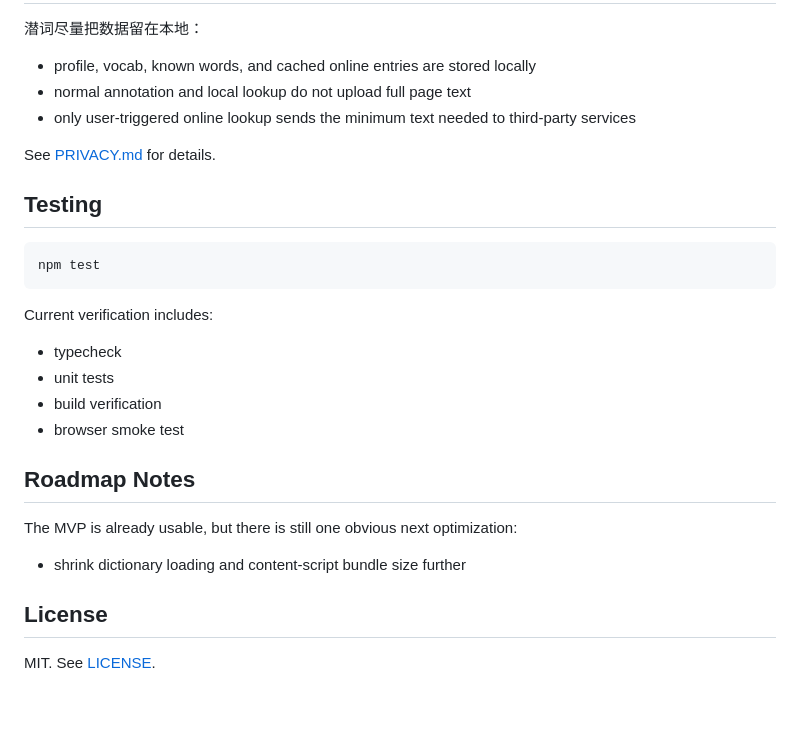
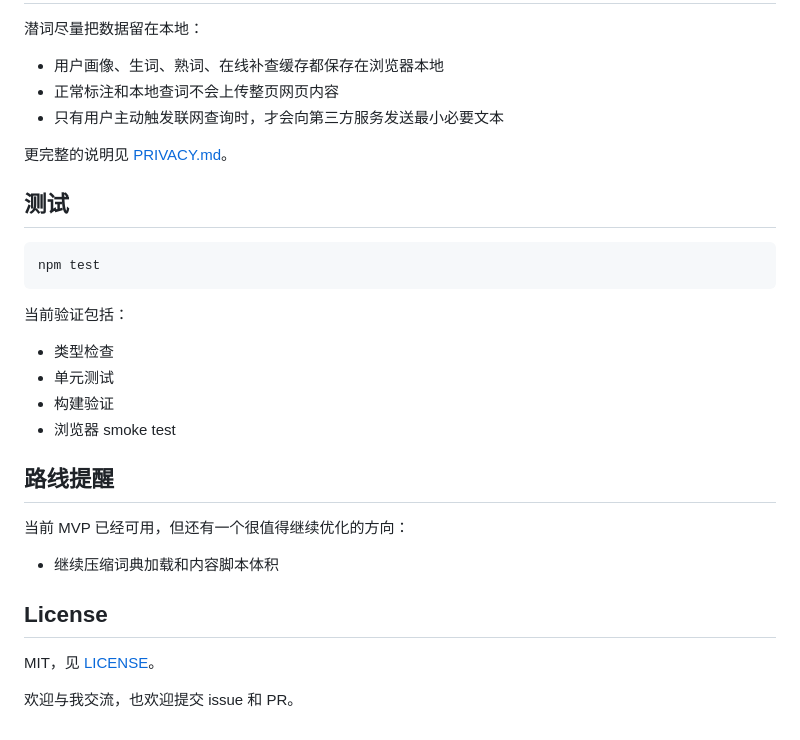
Before and after one commit to caulif/QianCi, a Markdown page: README.md, the part around one of its changes. Rendered like a GitHub page; blank space fills up the shorter version.

````diff
--- a/README.md
+++ b/README.md
@@ -149,31 +151,33 @@ Chrome / Edge:
 
 潜词尽量把数据留在本地：
 
-- profile, vocab, known words, and cached online entries are stored locally
-- normal annotation and local lookup do not upload full page text
-- only user-triggered online lookup sends the minimum text needed to third-party services
+- 用户画像、生词、熟词、在线补查缓存都保存在浏览器本地
+- 正常标注和本地查词不会上传整页网页内容
+- 只有用户主动触发联网查询时，才会向第三方服务发送最小必要文本
 
-See [PRIVACY.md](./PRIVACY.md) for details.
+更完整的说明见 [PRIVACY.md](./PRIVACY.md)。
 
-## Testing
+## 测试
 
 ```bash
 npm test
 ```
 
-Current verification includes:
+当前验证包括：
 
-- typecheck
-- unit tests
-- build verification
-- browser smoke test
+- 类型检查
+- 单元测试
+- 构建验证
+- 浏览器 smoke test
 
-## Roadmap Notes
+## 路线提醒
 
-The MVP is already usable, but there is still one obvious next optimization:
+当前 MVP 已经可用，但还有一个很值得继续优化的方向：
 
-- shrink dictionary loading and content-script bundle size further
+- 继续压缩词典加载和内容脚本体积
 
 ## License
 
-MIT. See [LICENSE](./LICENSE).
+MIT，见 [LICENSE](./LICENSE)。
+
+欢迎与我交流，也欢迎提交 issue 和 PR。
````
Also changed, not shown: other parts of README.md (+75 -73 lines).
